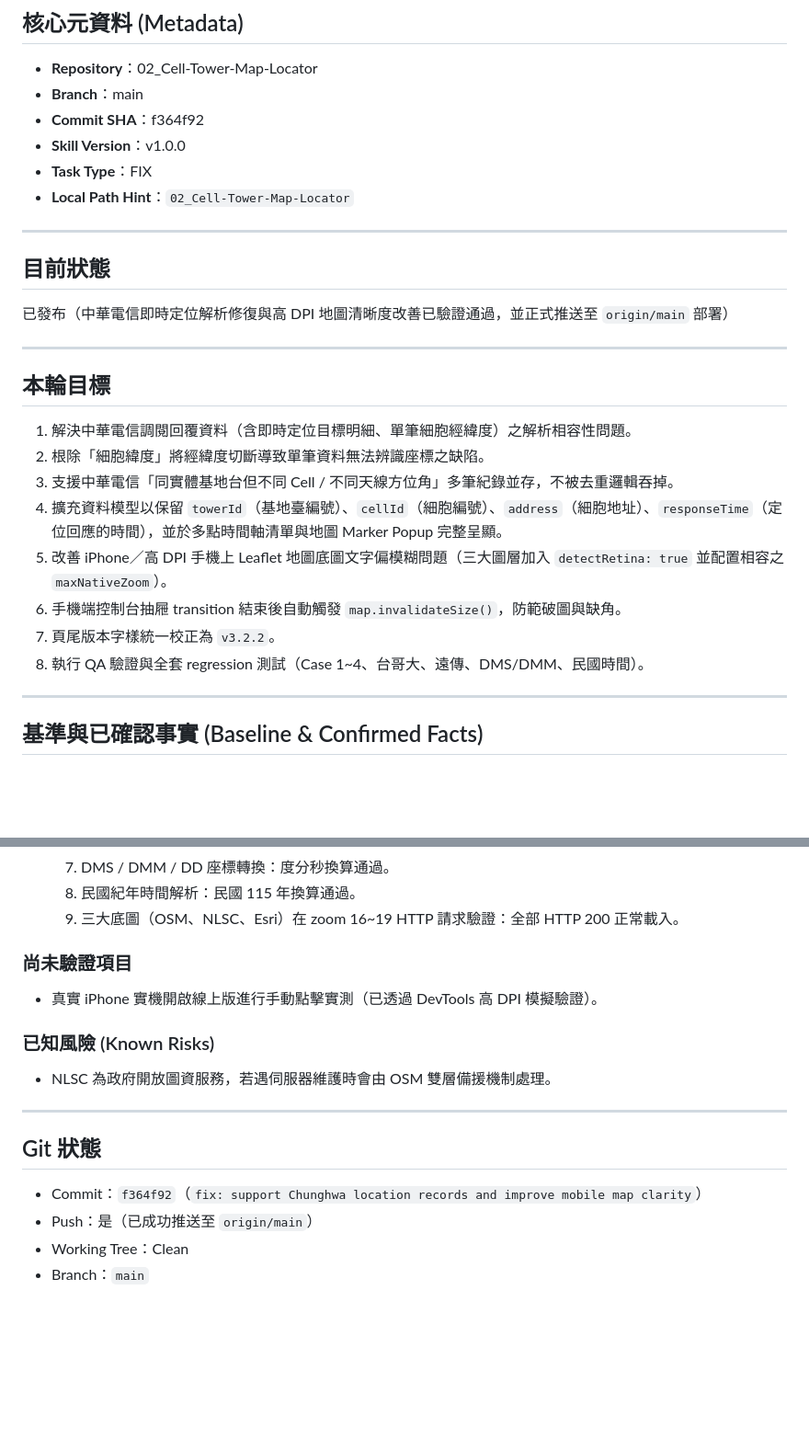
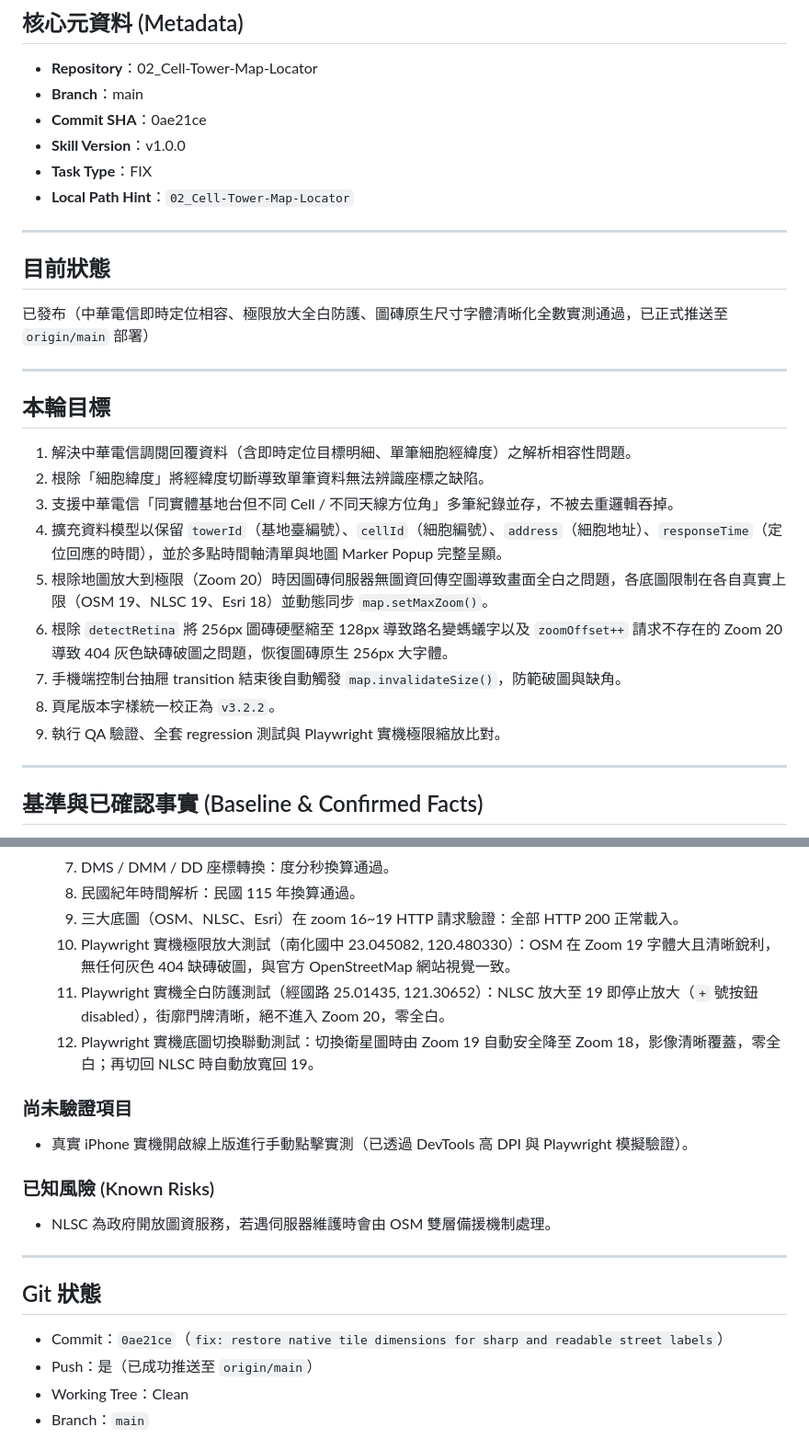
Before and after one commit to lianghao02/Cell-Tower-Map-Locator, a Markdown page: HANDOFF.md, 2 parts joined by grey strips. Shown at 92% size. GitHub-like rendering; blank space fills up the shorter version.

Commit message:
docs: 更新交接文件 HANDOFF.md 至最新提交 0ae21ce

```diff
--- a/HANDOFF.md
+++ b/HANDOFF.md
@@ -3,7 +3,7 @@
 ## 核心元資料 (Metadata)
 - **Repository**：02_Cell-Tower-Map-Locator
 - **Branch**：main
-- **Commit SHA**：f364f92
+- **Commit SHA**：0ae21ce
 - **Skill Version**：v1.0.0
 - **Task Type**：FIX
 - **Local Path Hint**：`02_Cell-Tower-Map-Locator`
@@ -11,7 +11,7 @@
 ---
 
 ## 目前狀態
-已發布（中華電信即時定位解析修復與高 DPI 地圖清晰度改善已驗證通過，並正式推送至 `origin/main` 部署）
+已發布（中華電信即時定位相容、極限放大全白防護、圖磚原生尺寸字體清晰化全數實測通過，已正式推送至 `origin/main` 部署）
 
 ---
 
@@ -20,10 +20,11 @@
 2. 根除「細胞緯度」將經緯度切斷導致單筆資料無法辨識座標之缺陷。
 3. 支援中華電信「同實體基地台但不同 Cell / 不同天線方位角」多筆紀錄並存，不被去重邏輯吞掉。
 4. 擴充資料模型以保留 `towerId`（基地臺編號）、`cellId`（細胞編號）、`address`（細胞地址）、`responseTime`（定位回應的時間），並於多點時間軸清單與地圖 Marker Popup 完整呈顯。
-5. 改善 iPhone／高 DPI 手機上 Leaflet 地圖底圖文字偏模糊問題（三大圖層加入 `detectRetina: true` 並配置相容之 `maxNativeZoom`）。
-6. 手機端控制台抽屜 transition 結束後自動觸發 `map.invalidateSize()`，防範破圖與缺角。
-7. 頁尾版本字樣統一校正為 `v3.2.2`。
-8. 執行 QA 驗證與全套 regression 測試（Case 1~4、台哥大、遠傳、DMS/DMM、民國時間）。
+5. 根除地圖放大到極限（Zoom 20）時因圖磚伺服器無圖資回傳空圖導致畫面全白之問題，各底圖限制在各自真實上限（OSM 19、NLSC 19、Esri 18）並動態同步 `map.setMaxZoom()`。
+6. 根除 `detectRetina` 將 256px 圖磚硬壓縮至 128px 導致路名變螞蟻字以及 `zoomOffset++` 請求不存在的 Zoom 20 導致 404 灰色缺磚破圖之問題，恢復圖磚原生 256px 大字體。
+7. 手機端控制台抽屜 transition 結束後自動觸發 `map.invalidateSize()`，防範破圖與缺角。
+8. 頁尾版本字樣統一校正為 `v3.2.2`。
+9. 執行 QA 驗證、全套 regression 測試與 Playwright 實機極限縮放比對。
 
 ---
 
@@ -111,9 +112,12 @@
   7. DMS / DMM / DD 座標轉換：度分秒換算通過。
   8. 民國紀年時間解析：民國 115 年換算通過。
   9. 三大底圖（OSM、NLSC、Esri）在 zoom 16~19 HTTP 請求驗證：全部 HTTP 200 正常載入。
+  10. Playwright 實機極限放大測試（南化國中 23.045082, 120.480330）：OSM 在 Zoom 19 字體大且清晰銳利，無任何灰色 404 缺磚破圖，與官方 OpenStreetMap 網站視覺一致。
+  11. Playwright 實機全白防護測試（經國路 25.01435, 121.30652）：NLSC 放大至 19 即停止放大（`+` 號按鈕 disabled），街廓門牌清晰，絕不進入 Zoom 20，零全白。
+  12. Playwright 實機底圖切換聯動測試：切換衛星圖時由 Zoom 19 自動安全降至 Zoom 18，影像清晰覆蓋，零全白；再切回 NLSC 時自動放寬回 19。
 
 ### 尚未驗證項目
-- 真實 iPhone 實機開啟線上版進行手動點擊實測（已透過 DevTools 高 DPI 模擬驗證）。
+- 真實 iPhone 實機開啟線上版進行手動點擊實測（已透過 DevTools 高 DPI 與 Playwright 模擬驗證）。
 
 ### 已知風險 (Known Risks)
 - NLSC 為政府開放圖資服務，若遇伺服器維護時會由 OSM 雙層備援機制處理。
@@ -121,7 +125,7 @@
 ---
 
 ## Git 狀態
-- Commit：`f364f92`（`fix: support Chunghwa location records and improve mobile map clarity`）
+- Commit：`0ae21ce`（`fix: restore native tile dimensions for sharp and readable street labels`）
 - Push：是（已成功推送至 `origin/main`）
 - Working Tree：Clean
 - Branch：`main`
```
